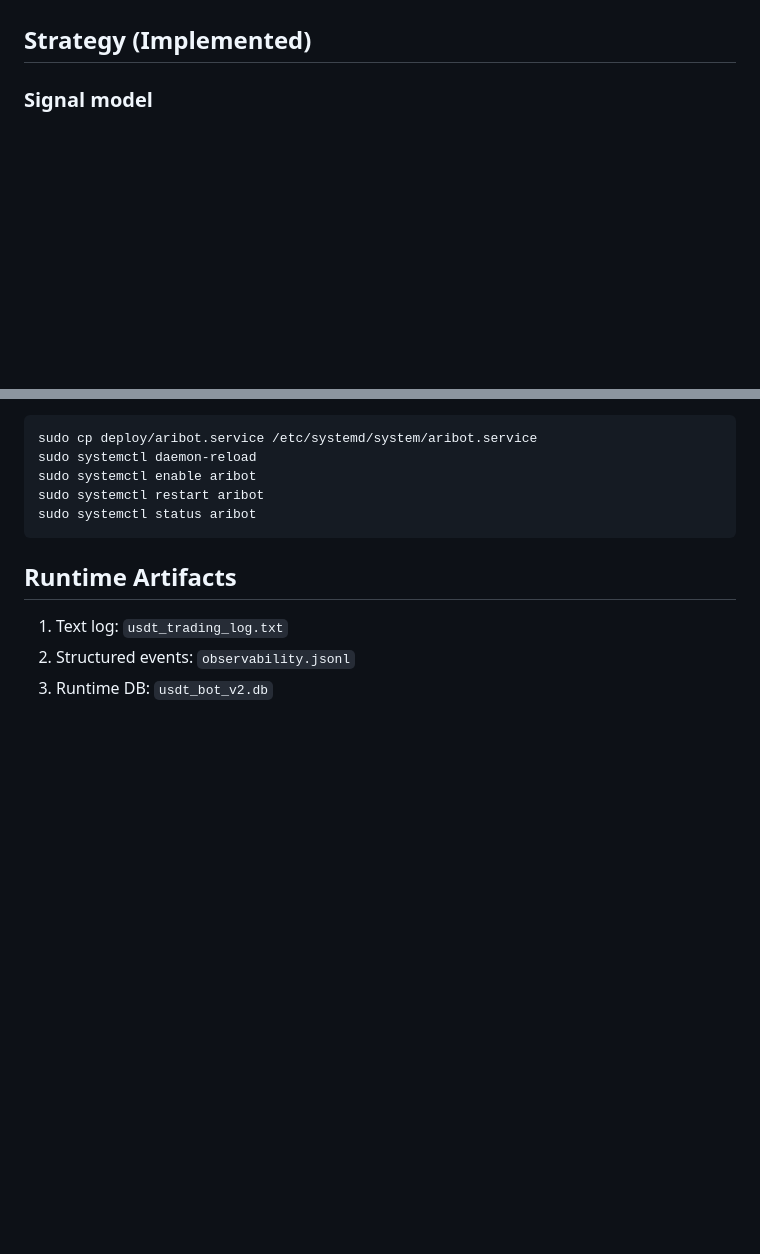
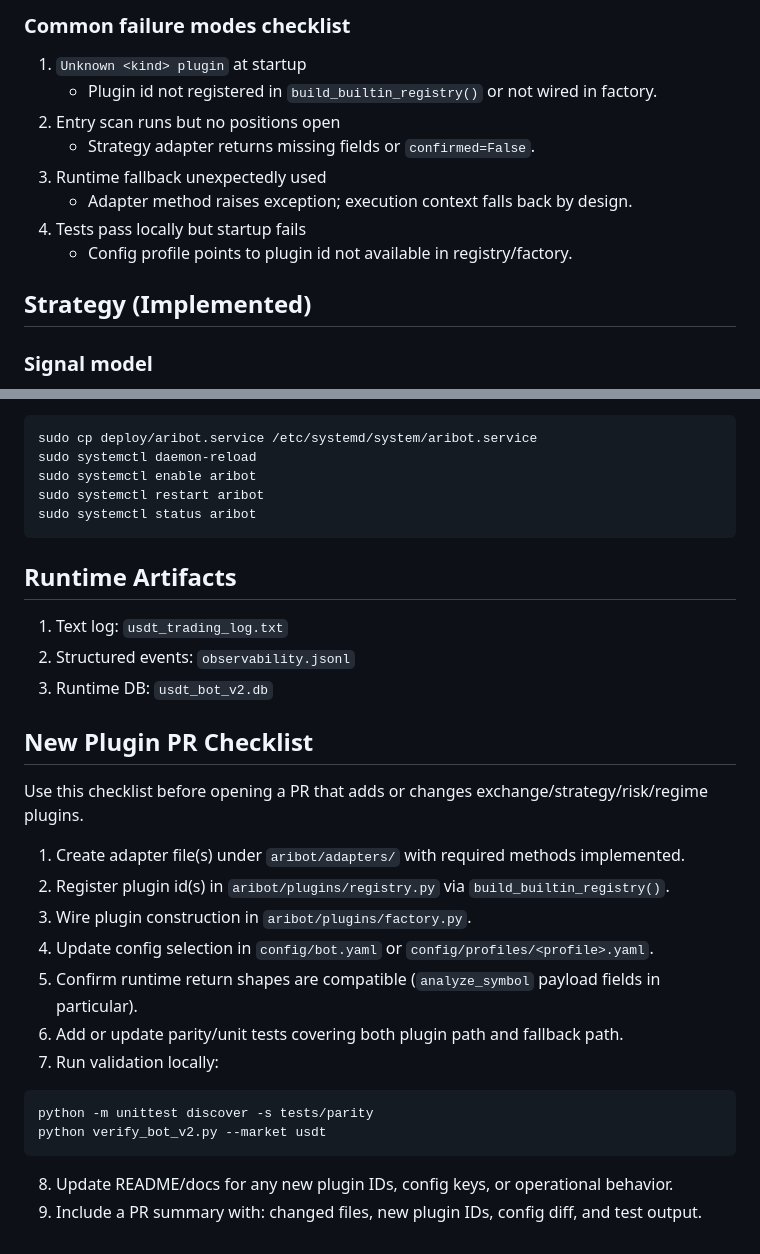
Before and after one commit to ahamids/aribot, a Markdown page: README.md, 2 parts joined by grey strips. Drawn GitHub-style; blank space fills up the shorter version.

````diff
--- a/README.md
+++ b/README.md
@@ -142,3 +287,13 @@ exchange data fetch operations.
+### Common failure modes checklist
+
+1. `Unknown <kind> plugin` at startup
+   - Plugin id not registered in `build_builtin_registry()` or not wired in factory.
+2. Entry scan runs but no positions open
+   - Strategy adapter returns missing fields or `confirmed=False`.
+3. Runtime fallback unexpectedly used
+   - Adapter method raises exception; execution context falls back by design.
+4. Tests pass locally but startup fails
+   - Config profile points to plugin id not available in registry/factory.
 
 ## Strategy (Implemented)
 
@@ -351,3 +506,23 @@ sudo systemctl status aribot
 1. Text log: `usdt_trading_log.txt`
 2. Structured events: `observability.jsonl`
 3. Runtime DB: `usdt_bot_v2.db`
+
+## New Plugin PR Checklist
+
+Use this checklist before opening a PR that adds or changes exchange/strategy/risk/regime plugins.
+
+1. Create adapter file(s) under `aribot/adapters/` with required methods implemented.
+2. Register plugin id(s) in `aribot/plugins/registry.py` via `build_builtin_registry()`.
+3. Wire plugin construction in `aribot/plugins/factory.py`.
+4. Update config selection in `config/bot.yaml` or `config/profiles/<profile>.yaml`.
+5. Confirm runtime return shapes are compatible (`analyze_symbol` payload fields in particular).
+6. Add or update parity/unit tests covering both plugin path and fallback path.
+7. Run validation locally:
+
+```bash
+python -m unittest discover -s tests/parity
+python verify_bot_v2.py --market usdt
+```
+
+8. Update README/docs for any new plugin IDs, config keys, or operational behavior.
+9. Include a PR summary with: changed files, new plugin IDs, config diff, and test output.
````
Also changed, not shown: other parts of README.md (+145 -0 lines).
